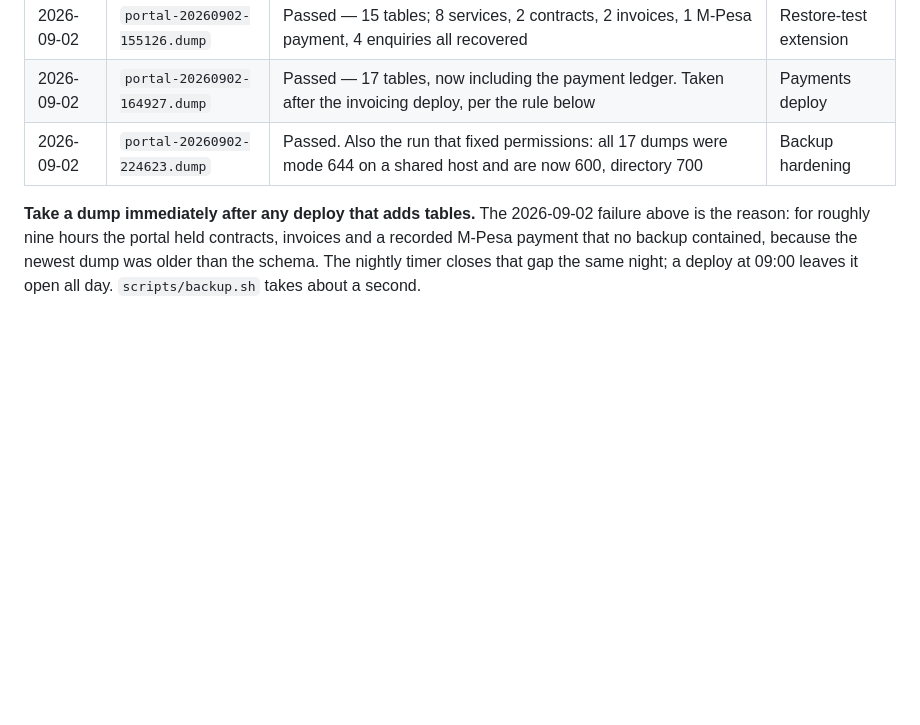
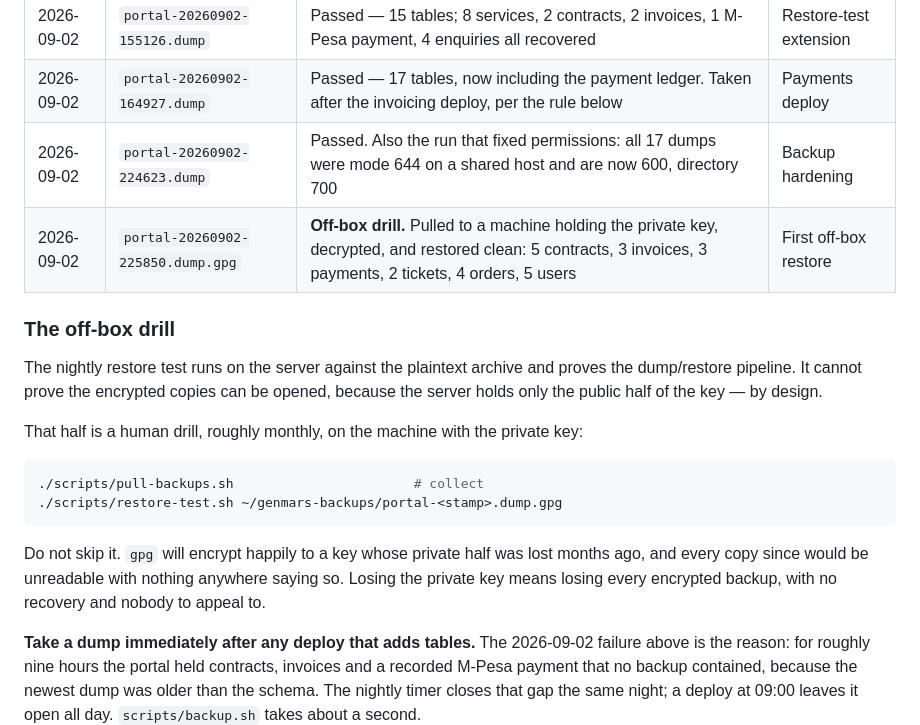
Before and after one commit to genmarstech/gen-portal, a Markdown page: docs/DEPLOYMENT.md, the part around the change. Drawn GitHub-style; blank space fills up the shorter version.

Commit message:
Log the first off-box restore drill, and write down how to repeat it
Pulled the encrypted copy to a machine holding the private key, decrypted it
and restored it clean: 5 contracts, 3 invoices, 3 payments, 2 support tickets,
4 orders, 5 users. That is the first time a Genmars backup has been proven
readable from somewhere other than the machine that made it.

The server's nightly test proves the dump/restore pipeline against the
plaintext archive. It cannot prove the encrypted copies open, because the
server holds only the public half of the key — so that half is a documented
human drill rather than a pretence of automation.

Co-Authored-By: Claude Opus 5 <noreply@anthropic.com>
Claude-Session: https://claude.ai/code/session_01T1snDkX7fKkNxwj9c9V42V

````diff
--- a/docs/DEPLOYMENT.md
+++ b/docs/DEPLOYMENT.md
@@ -432,6 +432,26 @@ Record each successful run:
 | 2026-09-02 | `portal-20260902-155126.dump` | Passed — 15 tables; 8 services, 2 contracts, 2 invoices, 1 M-Pesa payment, 4 enquiries all recovered | Restore-test extension |
 | 2026-09-02 | `portal-20260902-164927.dump` | Passed — 17 tables, now including the payment ledger. Taken after the invoicing deploy, per the rule below | Payments deploy |
 | 2026-09-02 | `portal-20260902-224623.dump` | Passed. Also the run that fixed permissions: all 17 dumps were mode 644 on a shared host and are now 600, directory 700 | Backup hardening |
+| 2026-09-02 | `portal-20260902-225850.dump.gpg` | **Off-box drill.** Pulled to a machine holding the private key, decrypted, and restored clean: 5 contracts, 3 invoices, 3 payments, 2 tickets, 4 orders, 5 users | First off-box restore |
+
+### The off-box drill
+
+The nightly restore test runs on the server against the plaintext archive and
+proves the dump/restore pipeline. It cannot prove the encrypted copies can be
+opened, because the server holds only the public half of the key — by design.
+
+That half is a human drill, roughly monthly, on the machine with the private
+key:
+
+```bash
+./scripts/pull-backups.sh                       # collect
+./scripts/restore-test.sh ~/genmars-backups/portal-<stamp>.dump.gpg
+```
+
+Do not skip it. `gpg` will encrypt happily to a key whose private half was lost
+months ago, and every copy since would be unreadable with nothing anywhere
+saying so. Losing the private key means losing every encrypted backup, with no
+recovery and nobody to appeal to.
 
 **Take a dump immediately after any deploy that adds tables.** The 2026-09-02
 failure above is the reason: for roughly nine hours the portal held contracts,
````
